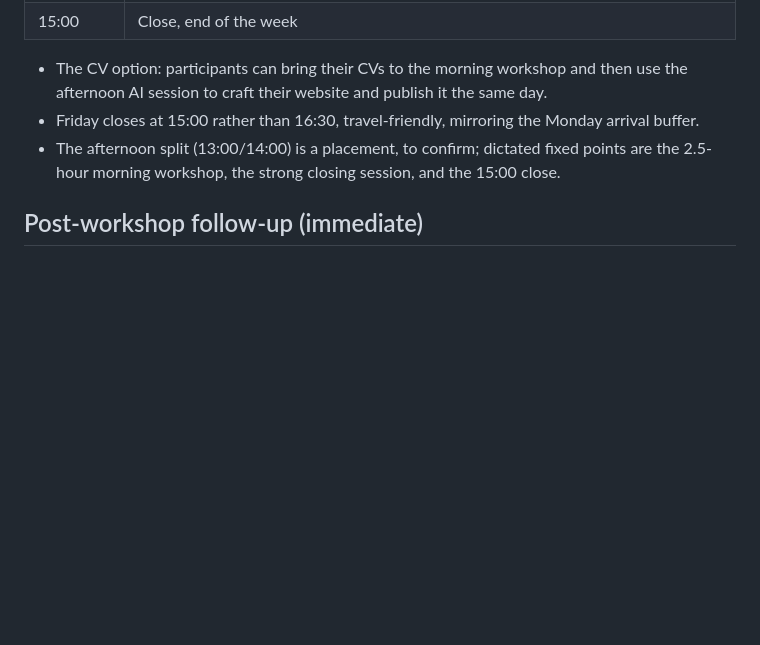
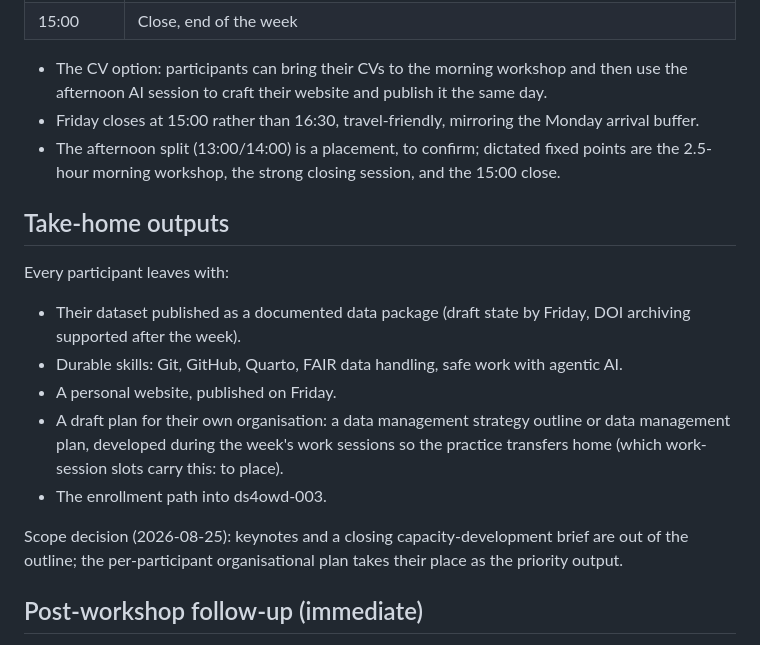
Before and after one commit to Global-Health-Engineering/aguasan, a Markdown page: outline/week-outline-draft.md, the part around the change. Drawn GitHub-style; blank space fills up the shorter version.

Commit message:
docs(outline): take-home outputs incl. per-participant organisational DMP; keynotes out of scope
Assisted-by: Claude claude-fable-5

Co-Authored-By: Claude Fable 5 <noreply@anthropic.com>

```diff
--- a/outline/week-outline-draft.md
+++ b/outline/week-outline-draft.md
@@ -129,6 +129,18 @@ Precourse dependency: the Git and GitHub modules assume the precourse work is do
 - Friday closes at 15:00 rather than 16:30, travel-friendly, mirroring the Monday arrival buffer.
 - The afternoon split (13:00/14:00) is a placement, to confirm; dictated fixed points are the 2.5-hour morning workshop, the strong closing session, and the 15:00 close.
 
+## Take-home outputs
+
+Every participant leaves with:
+
+- Their dataset published as a documented data package (draft state by Friday, DOI archiving supported after the week).
+- Durable skills: Git, GitHub, Quarto, FAIR data handling, safe work with agentic AI.
+- A personal website, published on Friday.
+- A draft plan for their own organisation: a data management strategy outline or data management plan, developed during the week's work sessions so the practice transfers home (which work-session slots carry this: to place).
+- The enrollment path into ds4owd-003.
+
+Scope decision (2026-08-25): keynotes and a closing capacity-development brief are out of the outline; the per-participant organisational plan takes their place as the priority output.
+
 ## Post-workshop follow-up (immediate)
 
 - The follow-up is immediate: ds4owd-003 starts within two weeks of the workshop week.
```
